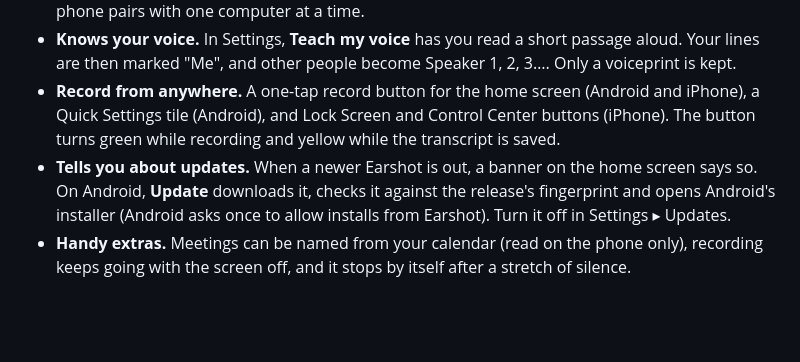
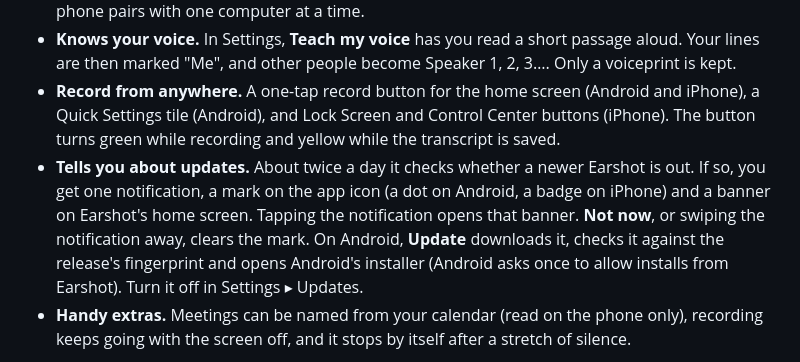
Before and after one commit to stefan814/earshot-releases, a Markdown page: README.md, the part around the change. Drawn GitHub-style; blank space fills up the shorter version.

Commit message:
0.7.11: phones tell you about updates; About screenshot

```diff
--- a/README.md
+++ b/README.md
@@ -110,7 +110,7 @@ Earshot on your computer hears calls. For meetings in a room, put your phone on
 - **Sent to your computer over Bluetooth.** Open the Earshot menu (the tray menu on Windows) ▸ **Settings ▸ Pair a Phone (In-Person Meetings)…**. Scan the code it shows with the phone (in the app's Settings, tap **Pair with a computer**). After that, finished meetings go to the computer by themselves when the two are near each other, or when you tap Send. The phone deletes its copy once the computer confirms it has it. The transfer is encrypted with a key made at pairing. A phone pairs with one computer at a time.
 - **Knows your voice.** In Settings, **Teach my voice** has you read a short passage aloud. Your lines are then marked "Me", and other people become Speaker 1, 2, 3…. Only a voiceprint is kept.
 - **Record from anywhere.** A one-tap record button for the home screen (Android and iPhone), a Quick Settings tile (Android), and Lock Screen and Control Center buttons (iPhone). The button turns green while recording and yellow while the transcript is saved.
-- **Tells you about updates.** When a newer Earshot is out, a banner on the home screen says so. On Android, **Update** downloads it, checks it against the release's fingerprint and opens Android's installer (Android asks once to allow installs from Earshot). Turn it off in Settings ▸ Updates.
+- **Tells you about updates.** About twice a day it checks whether a newer Earshot is out. If so, you get one notification, a mark on the app icon (a dot on Android, a badge on iPhone) and a banner on Earshot's home screen. Tapping the notification opens that banner. **Not now**, or swiping the notification away, clears the mark. On Android, **Update** downloads it, checks it against the release's fingerprint and opens Android's installer (Android asks once to allow installs from Earshot). Turn it off in Settings ▸ Updates.
 - **Handy extras.** Meetings can be named from your calendar (read on the phone only), recording keeps going with the screen off, and it stops by itself after a stretch of silence.
 
 <p align="center">
```
Also changed, not shown: docs/about.png.
